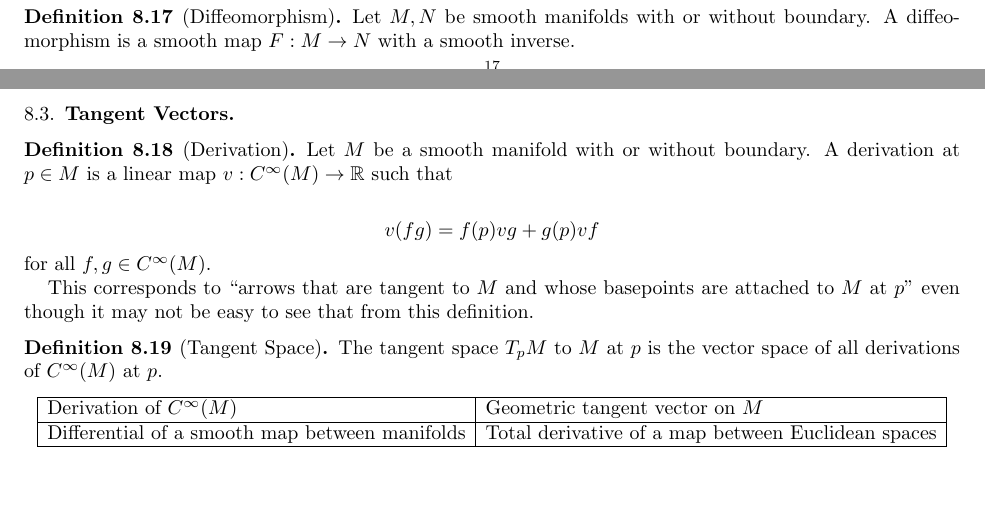
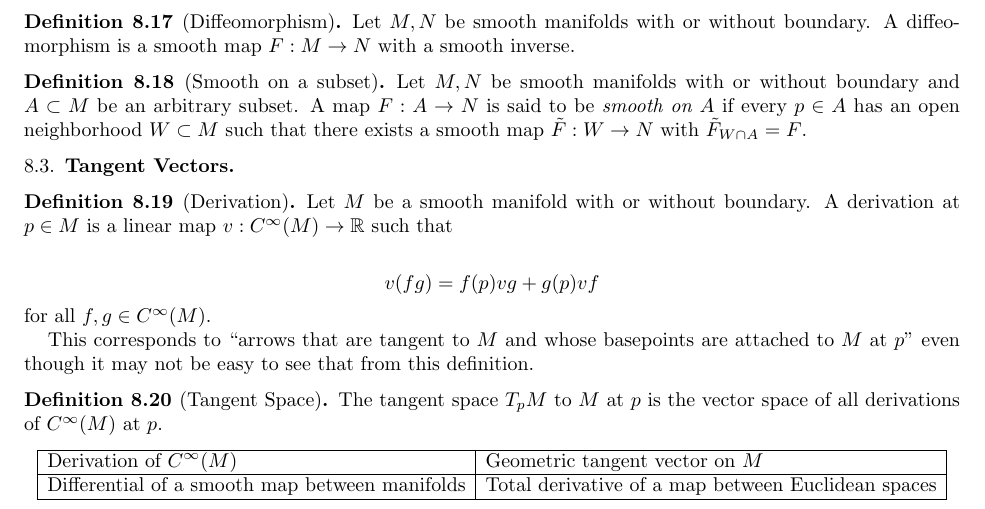
Before and after one commit to hidenori-shinohara/smooth_manifolds, a LaTeX paper (introduction_to_smooth_manifolds_notes.tex, which reads dictionary.tex): two parts of pages 17 and 18 of 18 before the commit and part of page 18 of 19 after it, the two joined at a grey line, cut so that both start at the same text, the shorter picture padded with empty space. Compiled offline with pdfLaTeX.

Commit message:
Add the definition of a smooth on A

```diff
--- a/dictionary.tex
+++ b/dictionary.tex
@@ -120,6 +120,11 @@
   A diffeomorphism is a smooth map $F: M \rightarrow N$ with a smooth inverse.
 \end{defn}
 
+\begin{defn}[Smooth on a subset]
+  Let $M, N$ be smooth manifolds with or without boundary and $A \subset M$ be an arbitrary subset.
+  A map $F: A \rightarrow N$ is said to be \textit{smooth on $A$} if every $p \in A$ has an open neighborhood $W \subset M$ such that there exists a smooth map $\tilde{F}:W \rightarrow N$ with $\tilde{F}_{W \cap A} = F$.
+\end{defn}
+
 \subsection{Tangent Vectors}
 
 \begin{defn}[Derivation]
```
Also changed, not shown: introduction_to_smooth_manifolds_notes.pdf.
